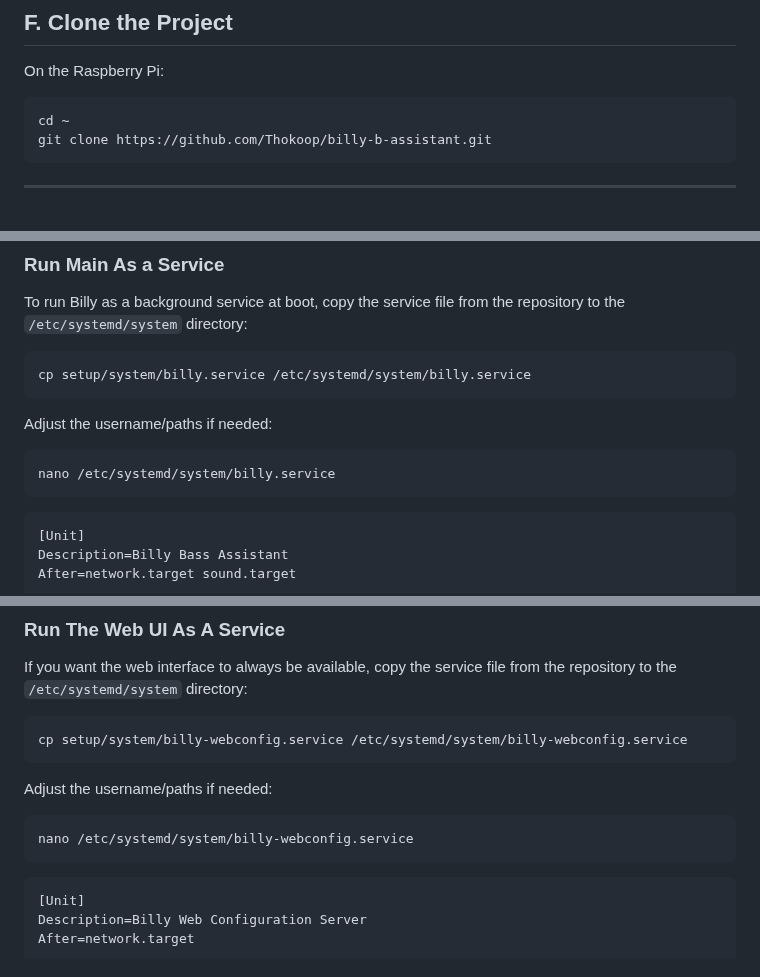
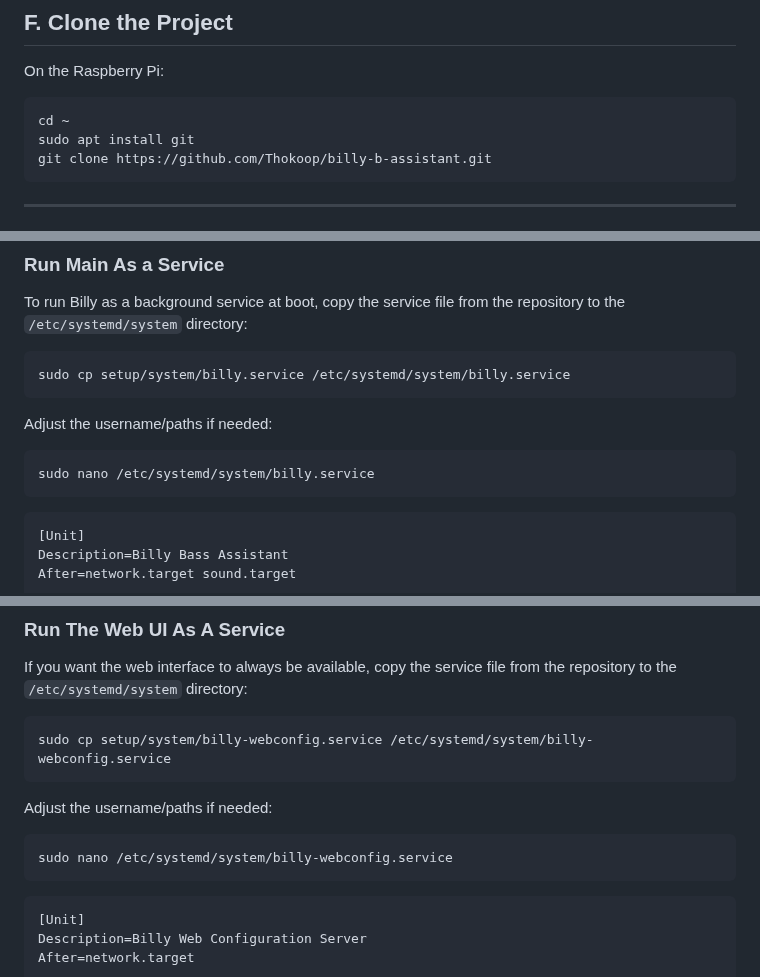
Before and after one commit to turekaj/billy-b-assistant, a Markdown page: README.md, 3 parts joined by grey strips. Drawn GitHub-style.

Commit message:
Clarified sudo commands in Readme instructions. (Thanks for the heads-up @Tom-Neverwinter )

````diff
--- a/README.md
+++ b/README.md
@@ -213,6 +213,7 @@ On the Raspberry Pi:
 
 ```bash
 cd ~
+sudo apt install git
 git clone https://github.com/Thokoop/billy-b-assistant.git
 ```
 
@@ -267,13 +268,13 @@ pip3 install -r ./requirements.txt
 To run Billy as a background service at boot, copy the service file from the repository to the `/etc/systemd/system` directory:
 
 ```bash
-cp setup/system/billy.service /etc/systemd/system/billy.service
+sudo cp setup/system/billy.service /etc/systemd/system/billy.service
 ```
 
 Adjust the username/paths if needed:
 
 ```bash
-nano /etc/systemd/system/billy.service
+sudo nano /etc/systemd/system/billy.service
 ```
 
 ```ini
@@ -312,13 +313,13 @@ journalctl -u billy-b-assistant.service -f
 If you want the web interface to always be available, copy the service file from the repository to the `/etc/systemd/system` directory:
 
 ```bash
-cp setup/system/billy-webconfig.service /etc/systemd/system/billy-webconfig.service
+sudo cp setup/system/billy-webconfig.service /etc/systemd/system/billy-webconfig.service
 ```
 
 Adjust the username/paths if needed:
 
 ```bash
-nano /etc/systemd/system/billy-webconfig.service
+sudo nano /etc/systemd/system/billy-webconfig.service
 ```
 
 ```ini
````
